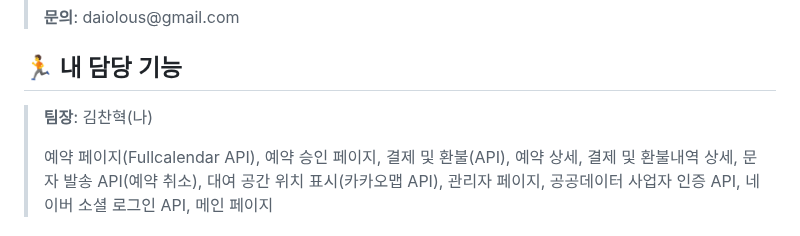
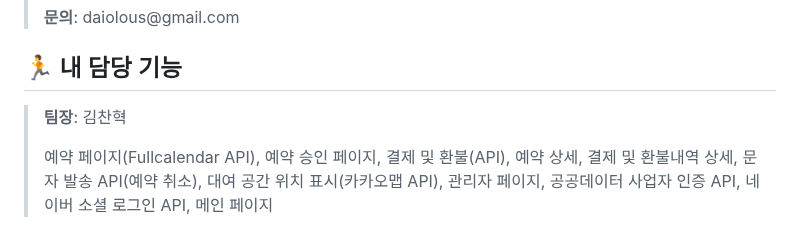
Before and after one commit to chan-hyeok-kim/I_Like_Kitchen, a Markdown page: README.md, the part around the change. Rendered like a GitHub page.

```diff
--- a/README.md
+++ b/README.md
@@ -51,7 +51,7 @@
 ><p><strong>문의</strong>: daiolous@gmail.com</p>
 
 ## 🏃 <a id="my-role">내 담당 기능</a>
-><p><strong>팀장</strong>: 김찬혁(나)</p>
+><p><strong>팀장</strong>: 김찬혁</p>
 >예약 페이지(Fullcalendar API), 예약 승인 페이지, 결제 및 환불(API), 예약 상세, 결제 및 환불내역 상세, 문자 발송 API(예약 취소), 대여 공간 위치 표시(카카오맵 API), 관리자 페이지, 공공데이터 사업자 인증 API, 네이버 소셜 로그인 API, 메인 페이지
 
 
```
